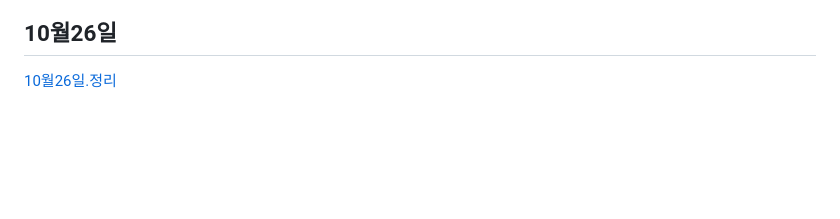
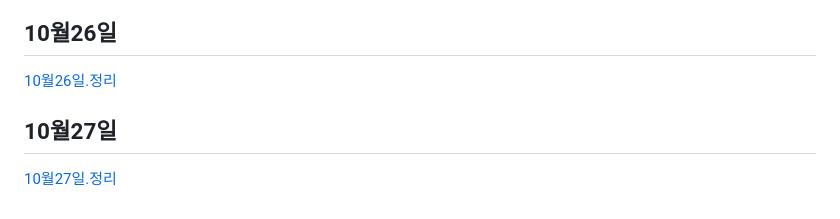
Before and after one commit to koo1996/Test-respository, a Markdown page: Java/readme.md, the part around the change. GitHub-like rendering; blank space fills up the shorter version.

```diff
--- a/Java/readme.md
+++ b/Java/readme.md
@@ -1023,3 +1023,6 @@ input{
 
 ## 10월26일
 [10월26일.정리](https://www.notion.so/10-26-3ddbc472e01d4b348bd08b6cdf324503)
+
+## 10월27일
+[10월27일.정리](https://www.notion.so/10-27-15996f6b90c540ddb6c988b685502870)
```
